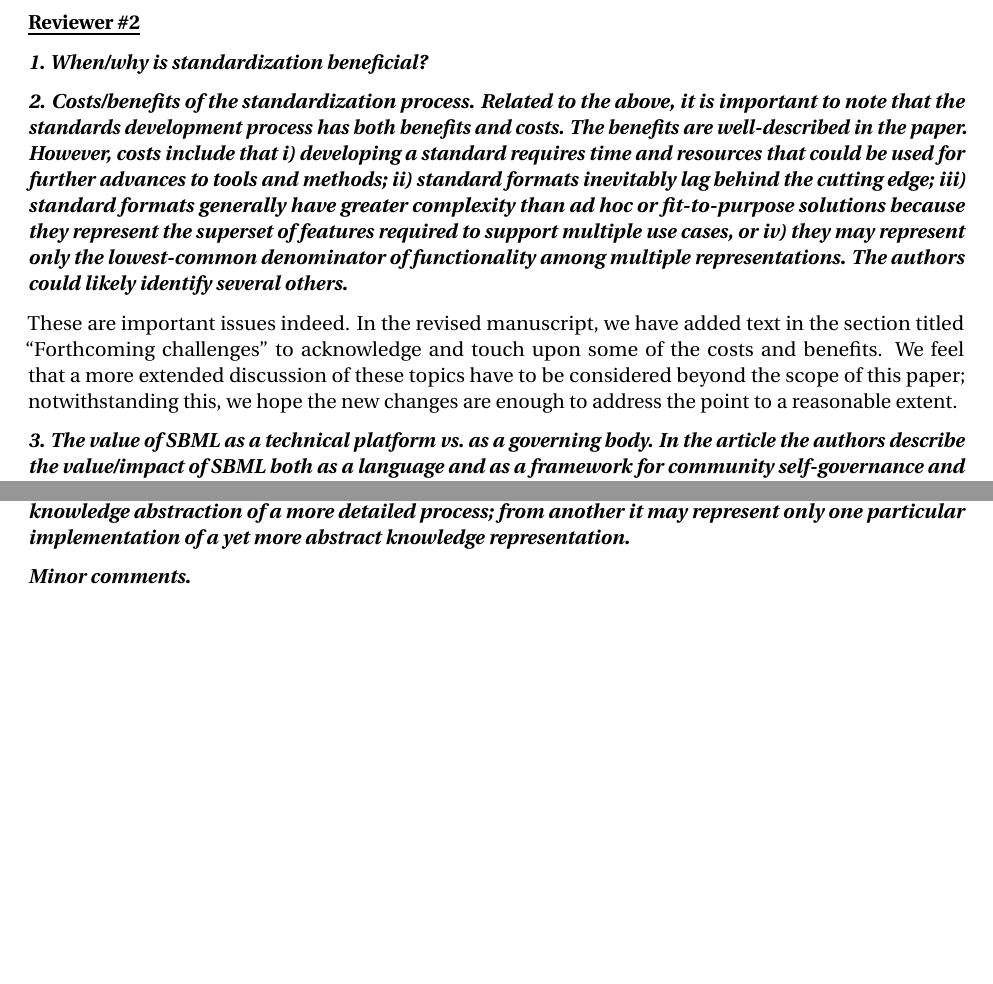
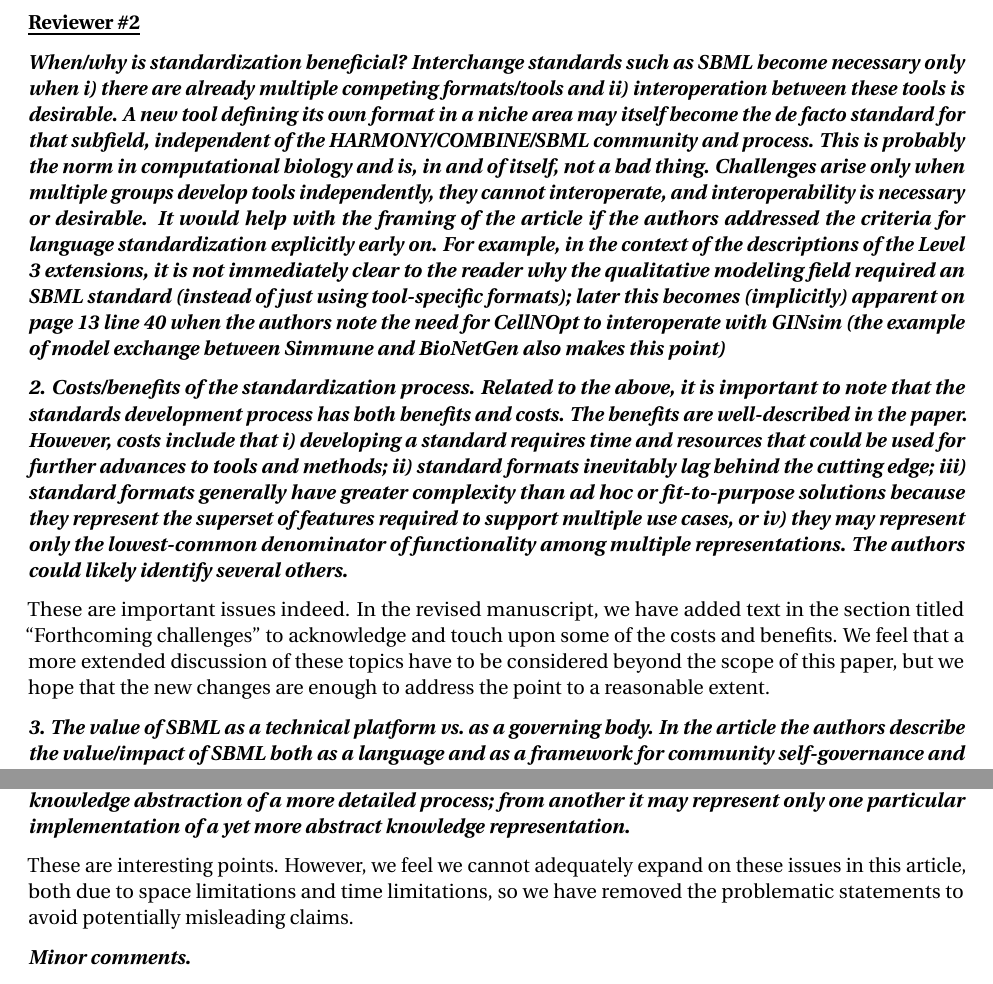
Before and after one commit to sbmlteam/sbml-level-3-paper-response-letter, a LaTeX letter (main.tex): two parts of pages 3 and 4 of 4, joined at a grey line, cut so that both start at the same text, the shorter picture padded with empty space. Compiled offline with pdfLaTeX.

Commit message:
More answers

```diff
--- a/main.tex
+++ b/main.tex
@@ -86,12 +86,14 @@
 \clearpage
 \textbf{\underline{Reviewer \#2}}
 
-\textbf{\textit{1. When/why is standardization beneficial?}}
+\textbf{\textit{When/why is standardization beneficial? Interchange standards such as SBML become necessary only when i) there are already multiple competing formats/tools and ii) interoperation between these tools is desirable. A new tool defining its own format in a niche area may itself become the de facto standard for that subfield, independent of the HARMONY/COMBINE/SBML community and process. This is probably the norm in computational biology and is, in and of itself, not a bad thing. Challenges arise only when multiple groups develop tools independently, they cannot interoperate, and interoperability is necessary or desirable. It would help with the framing of the article if the authors addressed the criteria for language standardization explicitly early on. For example, in the context of the descriptions of the Level 3 extensions, it is not immediately clear to the reader why the qualitative modeling field required an SBML standard (instead of just using tool-specific formats); later this becomes (implicitly) apparent on page 13 line 40 when the authors note the need for CellNOpt to interoperate with GINsim (the example of model exchange between Simmune and BioNetGen also makes this point)}}
+
+% We have added a some additional text in the ``Introduction'' and ``Impact of SBML'' sections about the general benefits of reproducibility, and advantages of persistent storage
 
 
 \textbf{\textit{2. Costs/benefits of the standardization process. Related to the above, it is important to note that the standards development process has both benefits and costs. The benefits are well-described in the paper. However, costs include that i) developing a standard requires time and resources that could be used for further advances to tools and methods; ii) standard formats inevitably lag behind the cutting edge; iii) standard formats generally have greater complexity than ad hoc or fit-to-purpose solutions because they represent the superset of features required to support multiple use cases, or iv) they may represent only the lowest-common denominator of functionality among multiple representations. The authors could likely identify several others.}}
 
-These are important issues indeed.  In the revised manuscript, we have added text in the section titled ``Forthcoming challenges'' to acknowledge and touch upon some of the costs and benefits.  We feel that a more extended discussion of these topics have to be considered beyond the scope of this paper; notwithstanding this, we hope the new changes are enough to address the point to a reasonable extent.
+These are important issues indeed.  In the revised manuscript, we have added text in the section titled ``Forthcoming challenges'' to acknowledge and touch upon some of the costs and benefits.  We feel that a more extended discussion of these topics have to be considered beyond the scope of this paper, but we hope that the new changes are enough to address the point to a reasonable extent.
 
 
 \textbf{\textit{3. The value of SBML as a technical platform vs.\ as a governing body.  In the article the authors describe the value/impact of SBML both as a language and as a framework for community self-governance and standard setting. In the context of the Level 3 extensions it is difficult to disentangle the benefits of these two aspects. For example, the authors of CellNOpt and GINsim could have participated in the SBML governance structure and HARMONY/COMBINE events, but created a language independent of SBML itself. In what way is it an advantage to embed a qualitative modeling language within a format originally developed for reaction-based mathematical modeling? It is not made clear how the new packages connect with the core structure of SBML and thereby derive technical benefits, vs.\ simply representing nearly independent languages developed through the standard-setting process.}}
@@ -106,7 +108,7 @@
 
 \textbf{\textit{5) SBML as a knowledge representation vs. a model implementation.  A final comment regards the notion of biological modeling languages as knowledge representations vs. model implementations. The SBML authors note rightly that the reaction-based format of SBML represents an abstraction of the underlying mathematical dynamical system and thus allows models with the same reaction structure to be simulated with different parameters, rate laws, etc.\ (which a model encoded as MATLAB equations would not easily allow). The authors might consider how this concept can be extended further up the abstraction hierarchy. For example, a signaling model could be encoded both as a qualitative model in sbml.qual or a classical reaction-based model in core SBML. These models are different from an implementation perspective but actually derive from the same knowledge. With this in mind, claims that SBML serves as a "knowledge integrator" (page 16, line 42) or a "knowledge base" (page 17, line 23) should not be offered with some caveats. From one point of view, an SBML model may represent a knowledge abstraction of a more detailed process; from another it may represent only one particular implementation of a yet more abstract knowledge representation.}}
 
-
+These are interesting points.  However, we feel we cannot adequately expand on these issues in this article, both due to space limitations and time limitations, so we have removed the problematic statements to avoid potentially misleading claims.
 
 
 \textbf{\textit{Minor comments.}}
```
